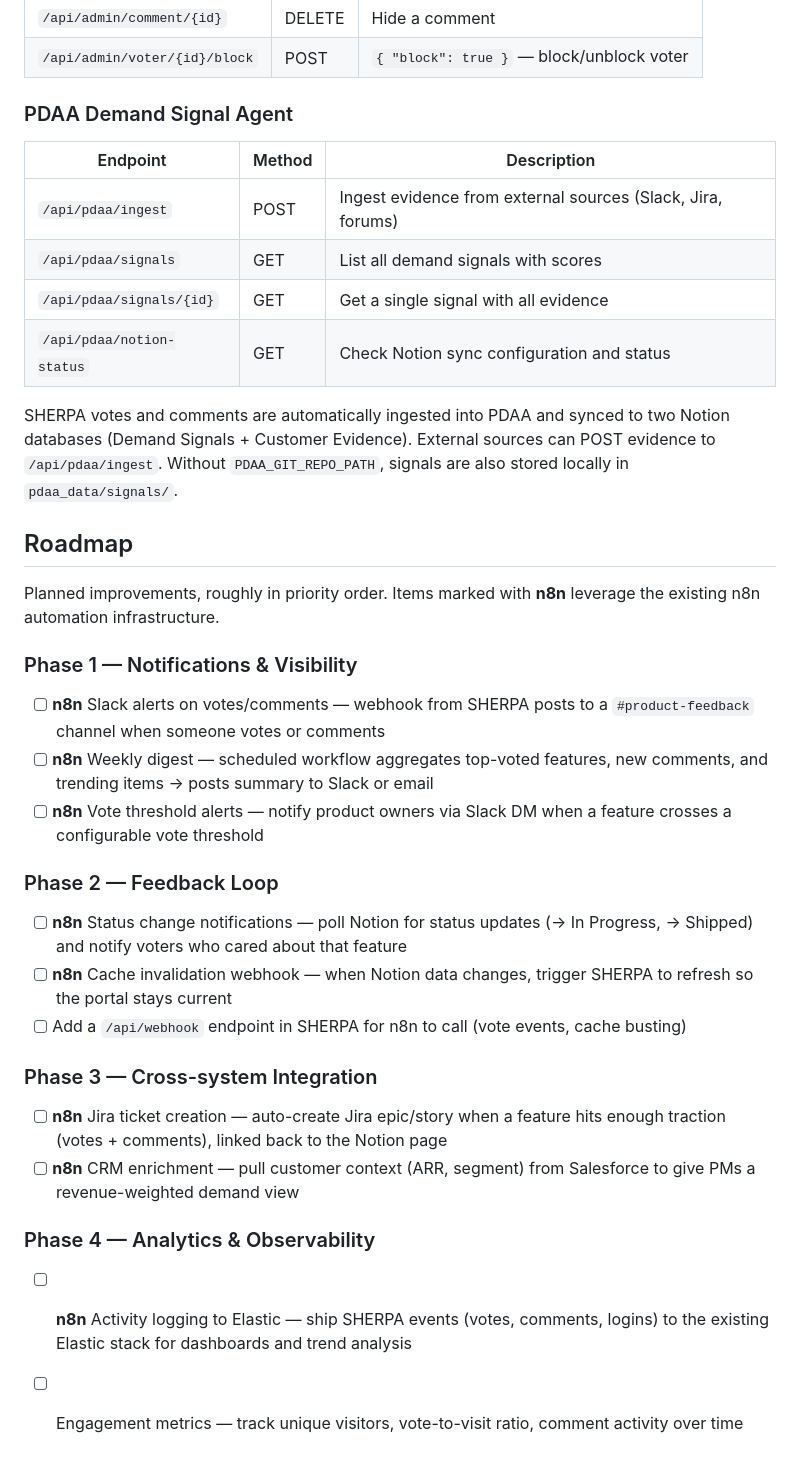
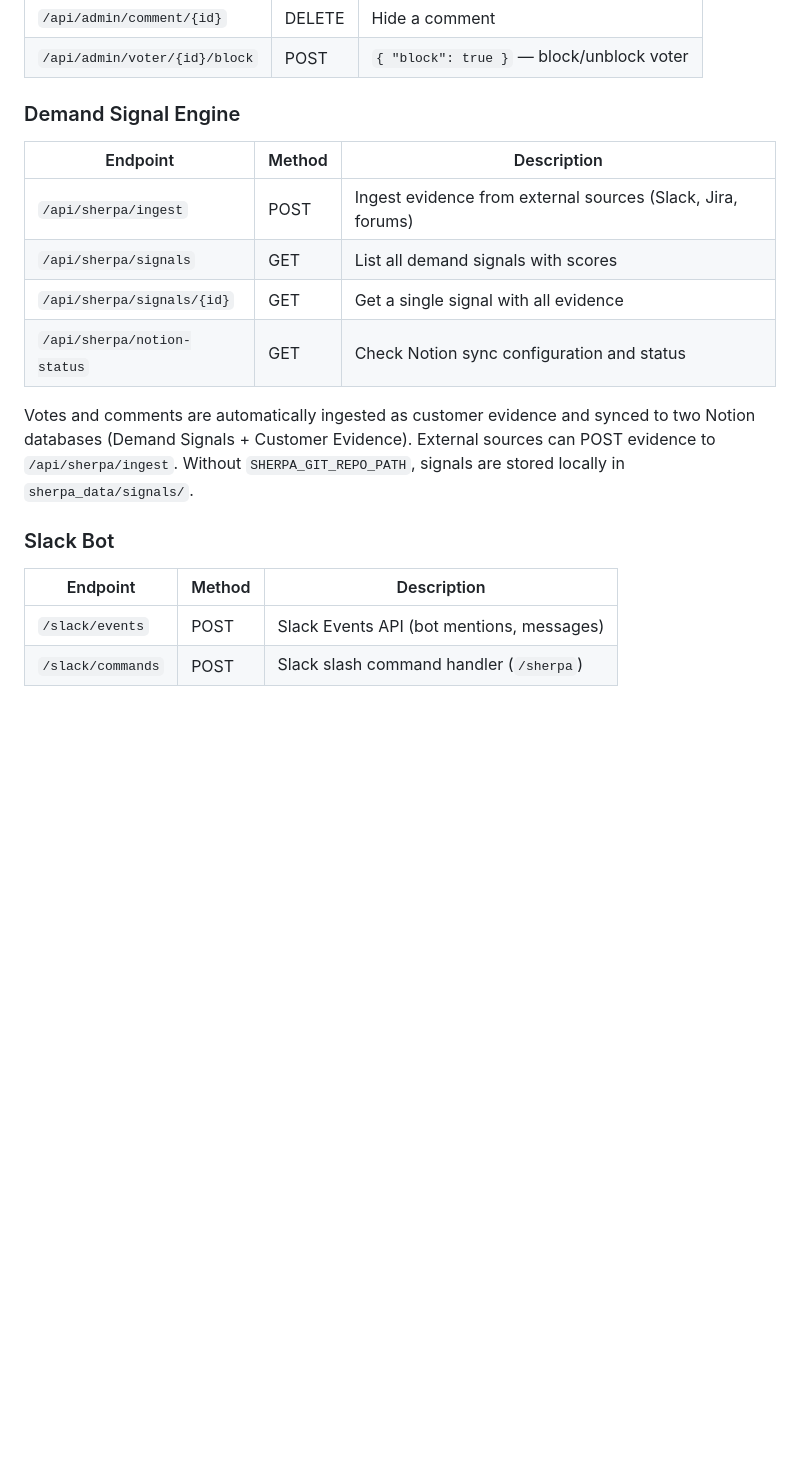
Before and after one commit to Percona-Lab/SHERPA, a Markdown page: README.md, the part around one of its changes. Rendered like a GitHub page; blank space fills up the shorter version.

```diff
--- a/README.md
+++ b/README.md
@@ -119,34 +165,18 @@ SHERPA/
 | `/api/admin/comment/{id}` | DELETE | Hide a comment |
 | `/api/admin/voter/{id}/block` | POST | `{ "block": true }` — block/unblock voter |
 
-### PDAA Demand Signal Agent
+### Demand Signal Engine
 | Endpoint | Method | Description |
 |---|---|---|
-| `/api/pdaa/ingest` | POST | Ingest evidence from external sources (Slack, Jira, forums) |
-| `/api/pdaa/signals` | GET | List all demand signals with scores |
-| `/api/pdaa/signals/{id}` | GET | Get a single signal with all evidence |
-| `/api/pdaa/notion-status` | GET | Check Notion sync configuration and status |
+| `/api/sherpa/ingest` | POST | Ingest evidence from external sources (Slack, Jira, forums) |
+| `/api/sherpa/signals` | GET | List all demand signals with scores |
+| `/api/sherpa/signals/{id}` | GET | Get a single signal with all evidence |
+| `/api/sherpa/notion-status` | GET | Check Notion sync configuration and status |
 
-SHERPA votes and comments are automatically ingested into PDAA and synced to two Notion databases (Demand Signals + Customer Evidence). External sources can POST evidence to `/api/pdaa/ingest`. Without `PDAA_GIT_REPO_PATH`, signals are also stored locally in `pdaa_data/signals/`.
+Votes and comments are automatically ingested as customer evidence and synced to two Notion databases (Demand Signals + Customer Evidence). External sources can POST evidence to `/api/sherpa/ingest`. Without `SHERPA_GIT_REPO_PATH`, signals are stored locally in `sherpa_data/signals/`.
 
-## Roadmap
-
-Planned improvements, roughly in priority order. Items marked with **n8n** leverage the existing n8n automation infrastructure.
-
-### Phase 1 — Notifications & Visibility
-- [ ] **n8n** Slack alerts on votes/comments — webhook from SHERPA posts to a `#product-feedback` channel when someone votes or comments
-- [ ] **n8n** Weekly digest — scheduled workflow aggregates top-voted features, new comments, and trending items → posts summary to Slack or email
-- [ ] **n8n** Vote threshold alerts — notify product owners via Slack DM when a feature crosses a configurable vote threshold
-
-### Phase 2 — Feedback Loop
-- [ ] **n8n** Status change notifications — poll Notion for status updates (→ In Progress, → Shipped) and notify voters who cared about that feature
-- [ ] **n8n** Cache invalidation webhook — when Notion data changes, trigger SHERPA to refresh so the portal stays current
-- [ ] Add a `/api/webhook` endpoint in SHERPA for n8n to call (vote events, cache busting)
-
-### Phase 3 — Cross-system Integration
-- [ ] **n8n** Jira ticket creation — auto-create Jira epic/story when a feature hits enough traction (votes + comments), linked back to the Notion page
-- [ ] **n8n** CRM enrichment — pull customer context (ARR, segment) from Salesforce to give PMs a revenue-weighted demand view
-
-### Phase 4 — Analytics & Observability
-- [ ] **n8n** Activity logging to Elastic — ship SHERPA events (votes, comments, logins) to the existing Elastic stack for dashboards and trend analysis
-- [ ] Engagement metrics — track unique visitors, vote-to-visit ratio, comment activity over time
+### Slack Bot
+| Endpoint | Method | Description |
+|---|---|---|
+| `/slack/events` | POST | Slack Events API (bot mentions, messages) |
+| `/slack/commands` | POST | Slack slash command handler (`/sherpa`) |
```
Also changed, not shown: other parts of README.md (+70 -24 lines).
